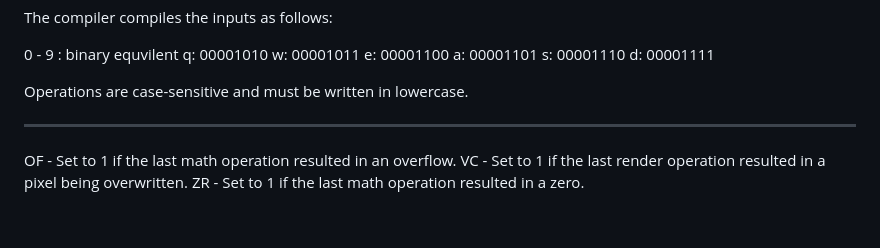
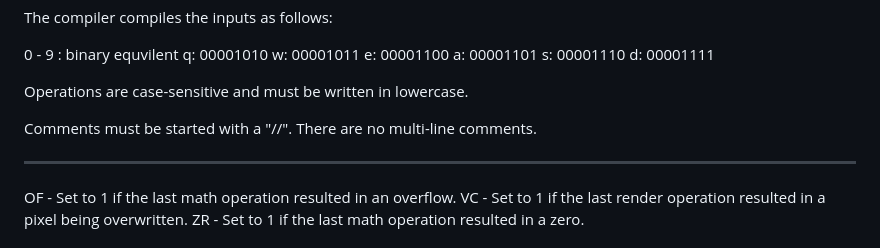
Before and after one commit to TooManyFoxes/Web-Mini-Chip-x8, a Markdown page: docs.md, the part around the change. Drawn GitHub-style; blank space fills up the shorter version.

Commit message:
Update documentation with comment syntax and details
Add comment syntax and clarify operations in documentation.

```diff
--- a/docs.md
+++ b/docs.md
@@ -32,6 +32,8 @@ s: 00001110
 d: 00001111
 
 Operations are case-sensitive and must be written in lowercase.
+
+Comments must be started with a "//". There are no multi-line comments.
 
 -----
 
```
